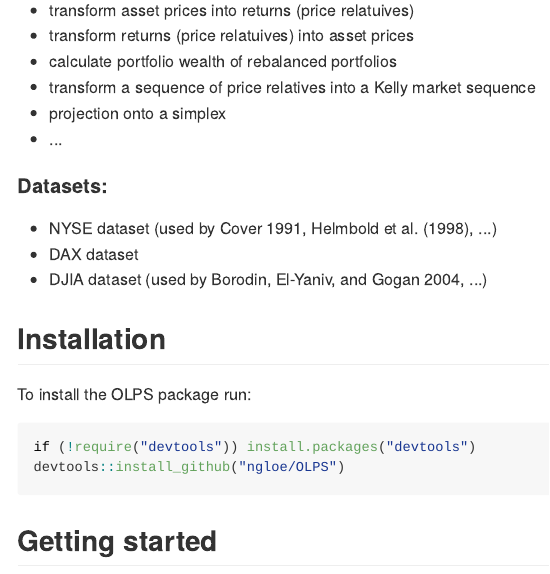
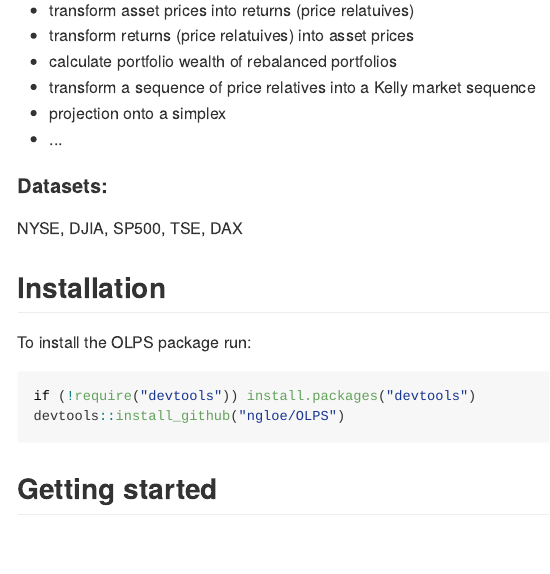
Before and after one commit to ngloe/olpsR, an R Markdown document (README.Rmd): the page in a window 1100 px wide, from 710 px down. The pictures show the output file README.md that the author committed with the source, drawn offline in the style of GitHub.

Commit message:
update README for new datasets SP500 and TSE

```diff
--- a/README.Rmd
+++ b/README.Rmd
@@ -37,9 +37,7 @@
 * ...
 
 #### Datasets:
-* NYSE dataset [used by @Cov91, @HSS98, ...]
-* DAX dataset
-* DJIA dataset [used by @BEG04, ...]
+NYSE, DJIA, SP500, TSE, DAX
 
 
 ## Installation
```
Also changed, not shown: README.md, 1 other file.
